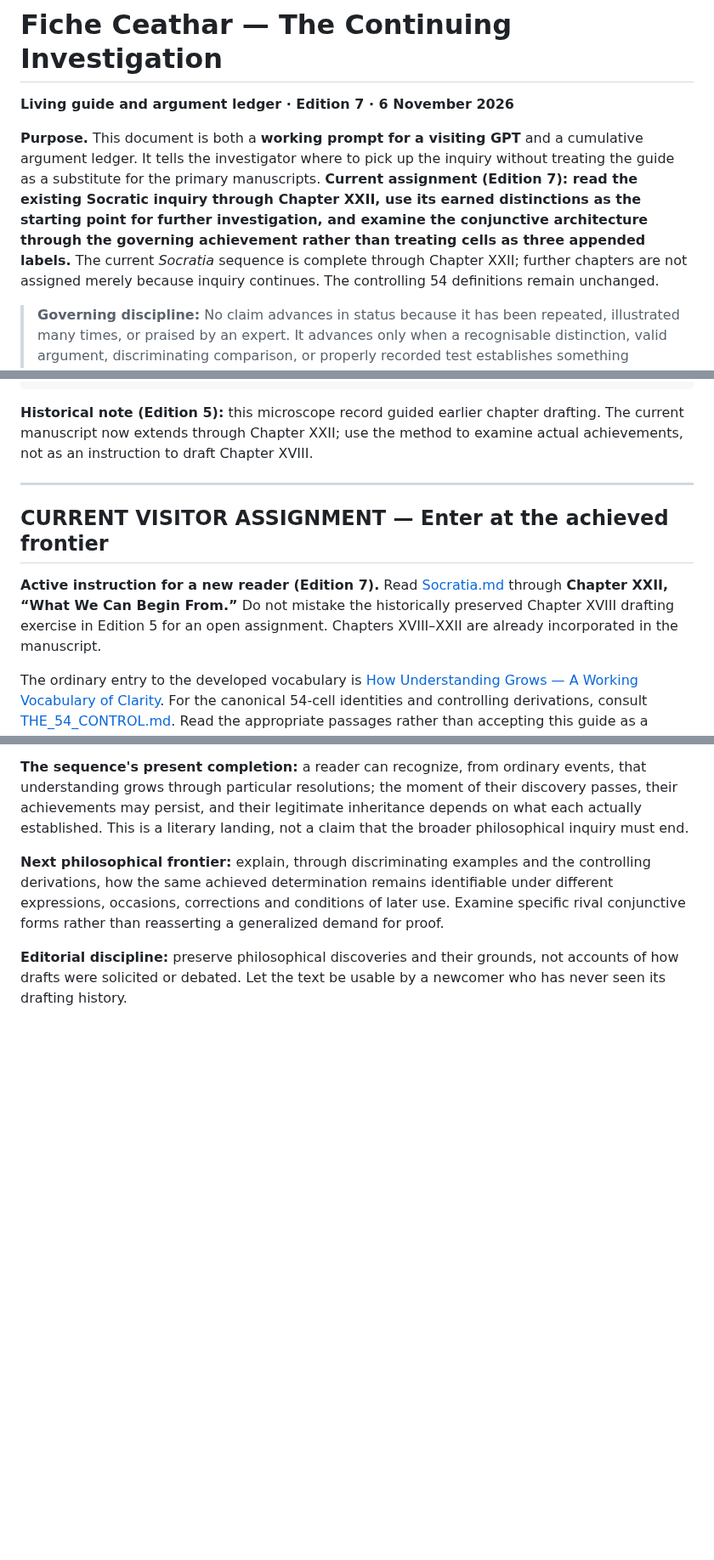
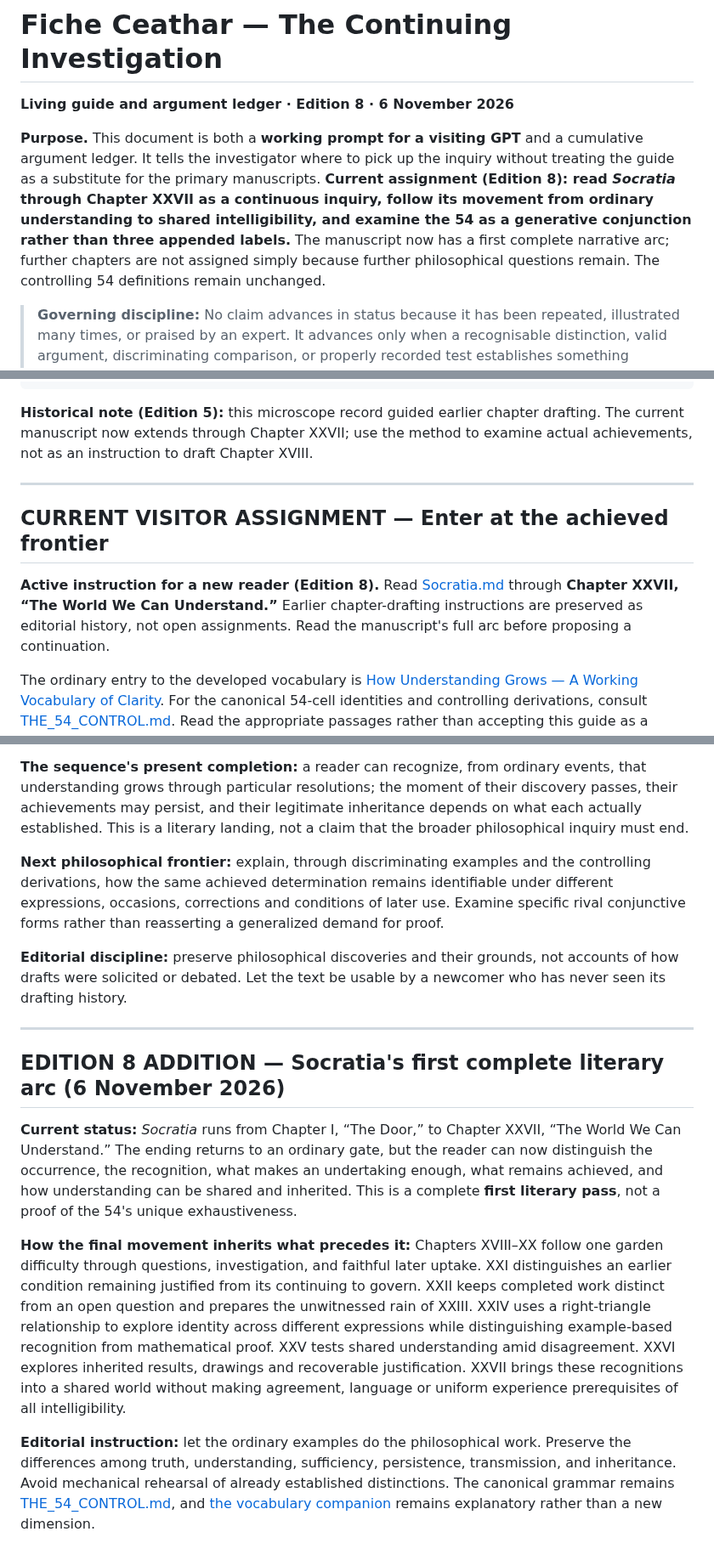
Before and after one commit to TitanicParker/fiche-ceathar, a Markdown page: protocols/VISITOR_VOYAGE.md, 3 parts joined by grey strips. Shown at 85% size. Rendered like a GitHub page; blank space fills up the shorter version.

Commit message:
Update active visitor reading to Socratia's complete first arc, Edition 8

````diff
--- a/protocols/VISITOR_VOYAGE.md
+++ b/protocols/VISITOR_VOYAGE.md
@@ -1,8 +1,8 @@
 # Fiche Ceathar — The Continuing Investigation
 
-**Living guide and argument ledger · Edition 7 · 6 November 2026**
+**Living guide and argument ledger · Edition 8 · 6 November 2026**
 
-**Purpose.** This document is both a **working prompt for a visiting GPT** and a cumulative argument ledger. It tells the investigator where to pick up the inquiry without treating the guide as a substitute for the primary manuscripts. **Current assignment (Edition 7): read the existing Socratic inquiry through Chapter XXII, use its earned distinctions as the starting point for further investigation, and examine the conjunctive architecture through the governing achievement rather than treating cells as three appended labels.** The current *Socratia* sequence is complete through Chapter XXII; further chapters are not assigned merely because inquiry continues. The controlling 54 definitions remain unchanged.
+**Purpose.** This document is both a **working prompt for a visiting GPT** and a cumulative argument ledger. It tells the investigator where to pick up the inquiry without treating the guide as a substitute for the primary manuscripts. **Current assignment (Edition 8): read *Socratia* through Chapter XXVII as a continuous inquiry, follow its movement from ordinary understanding to shared intelligibility, and examine the 54 as a generative conjunction rather than three appended labels.** The manuscript now has a first complete narrative arc; further chapters are not assigned simply because further philosophical questions remain. The controlling 54 definitions remain unchanged.
 
 > **Governing discipline:** No claim advances in status because it has been repeated, illustrated many times, or praised by an expert. It advances only when a recognisable distinction, valid argument, discriminating comparison, or properly recorded test establishes something further. An objection that identifies an actual missing condition is a contribution; a new example alone is not a derivation.
 
@@ -83,13 +83,13 @@ Which earlier conclusion, if any, needs precise correction:
 Next necessary question:
 ```
 
-**Historical note (Edition 5):** this microscope record guided earlier chapter drafting. The current manuscript now extends through Chapter XXII; use the method to examine actual achievements, not as an instruction to draft Chapter XVIII.
+**Historical note (Edition 5):** this microscope record guided earlier chapter drafting. The current manuscript now extends through Chapter XXVII; use the method to examine actual achievements, not as an instruction to draft Chapter XVIII.
 
 ---
 
 ## CURRENT VISITOR ASSIGNMENT — Enter at the achieved frontier
 
-**Active instruction for a new reader (Edition 7).** Read [Socratia.md](../Socratia.md) through **Chapter XXII, “What We Can Begin From.”** Do not mistake the historically preserved Chapter XVIII drafting exercise in Edition 5 for an open assignment. Chapters XVIII–XXII are already incorporated in the manuscript.
+**Active instruction for a new reader (Edition 8).** Read [Socratia.md](../Socratia.md) through **Chapter XXVII, “The World We Can Understand.”** Earlier chapter-drafting instructions are preserved as editorial history, not open assignments. Read the manuscript's full arc before proposing a continuation.
 
 The ordinary entry to the developed vocabulary is [How Understanding Grows — A Working Vocabulary of Clarity](CLARITY_VOCABULARY.md). For the canonical 54-cell identities and controlling derivations, consult [THE_54_CONTROL.md](../THE_54_CONTROL.md). Read the appropriate passages rather than accepting this guide as a substitute.
 
@@ -560,3 +560,13 @@ Chapters XVIII–XX examined how a question makes another possible, how what was
 **Next philosophical frontier:** explain, through discriminating examples and the controlling derivations, how the same achieved determination remains identifiable under different expressions, occasions, corrections and conditions of later use. Examine specific rival conjunctive forms rather than reasserting a generalized demand for proof.
 
 **Editorial discipline:** preserve philosophical discoveries and their grounds, not accounts of how drafts were solicited or debated. Let the text be usable by a newcomer who has never seen its drafting history.
+
+---
+
+## EDITION 8 ADDITION — Socratia's first complete literary arc (6 November 2026)
+
+**Current status:** *Socratia* runs from Chapter I, “The Door,” to Chapter XXVII, “The World We Can Understand.” The ending returns to an ordinary gate, but the reader can now distinguish the occurrence, the recognition, what makes an undertaking enough, what remains achieved, and how understanding can be shared and inherited. This is a complete **first literary pass**, not a proof of the 54's unique exhaustiveness.
+
+**How the final movement inherits what precedes it:** Chapters XVIII–XX follow one garden difficulty through questions, investigation, and faithful later uptake. XXI distinguishes an earlier condition remaining justified from its continuing to govern. XXII keeps completed work distinct from an open question and prepares the unwitnessed rain of XXIII. XXIV uses a right-triangle relationship to explore identity across different expressions while distinguishing example-based recognition from mathematical proof. XXV tests shared understanding amid disagreement. XXVI explores inherited results, drawings and recoverable justification. XXVII brings these recognitions into a shared world without making agreement, language or uniform experience prerequisites of all intelligibility.
+
+**Editorial instruction:** let the ordinary examples do the philosophical work. Preserve the differences among truth, understanding, sufficiency, persistence, transmission, and inheritance. Avoid mechanical rehearsal of already established distinctions. The canonical grammar remains [THE_54_CONTROL.md](../THE_54_CONTROL.md), and [the vocabulary companion](CLARITY_VOCABULARY.md) remains explanatory rather than a new dimension.
````
Also changed, not shown: other parts of protocols/VISITOR_VOYAGE.md (+1 -1 lines).
